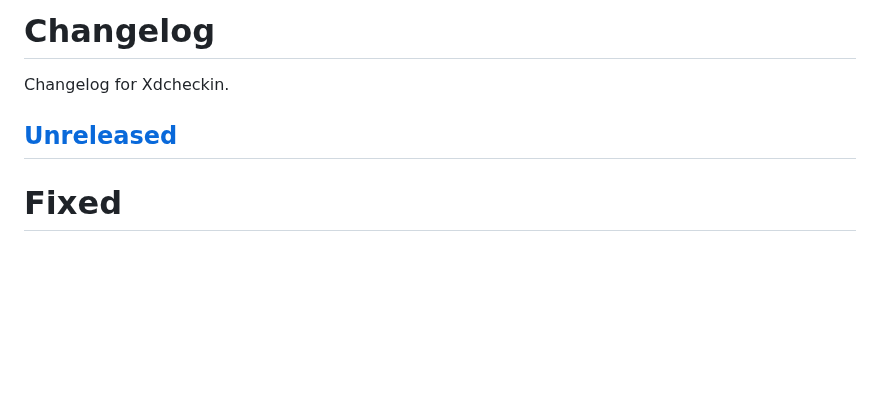
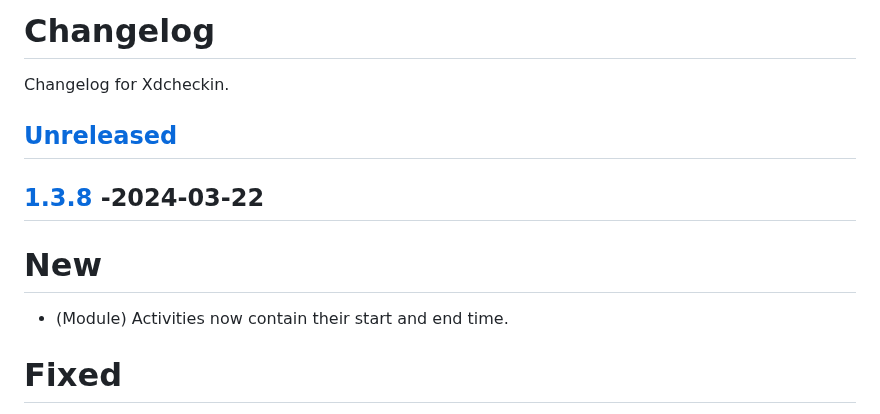
Before and after one commit to Pairman/Xdcheckin, a Markdown page: CHANGELOG.md, the part around one of its changes. Rendered like a GitHub page; blank space fills up the shorter version.

```diff
--- a/CHANGELOG.md
+++ b/CHANGELOG.md
@@ -4,6 +4,11 @@ Changelog for Xdcheckin.
 
 ## [Unreleased]
 
+## [1.3.8] -2024-03-22
+
+# New
+- (Module) Activities now contain their start and end time.
+
 # Fixed
 - Optimized activities fetching logic in prevention of triggering Chaoxing's anti spamming mechanism.
 
```
Also changed, not shown: other parts of CHANGELOG.md (+5 -4 lines).
